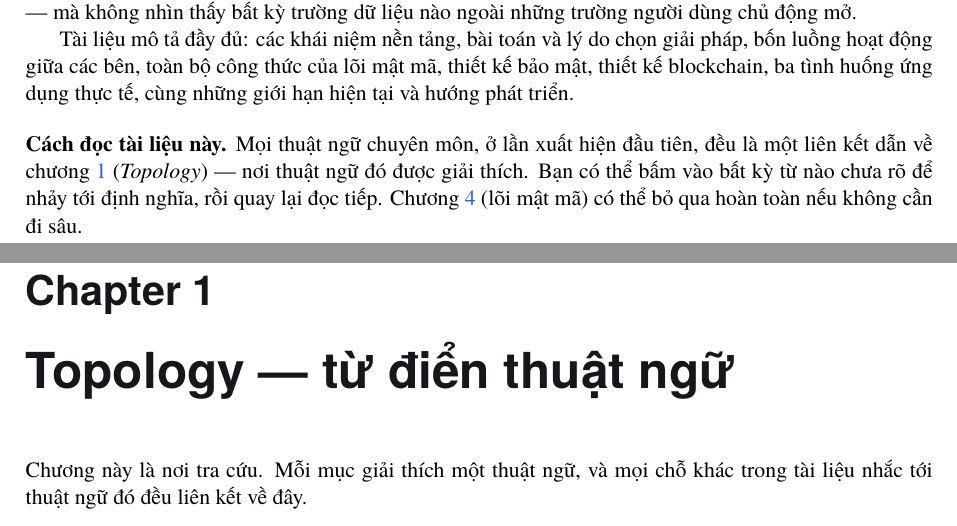
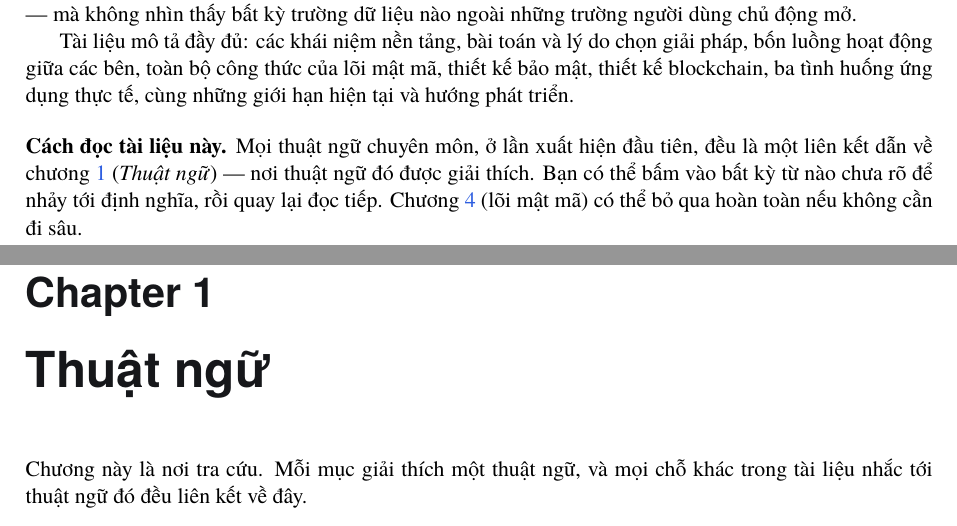
Before and after one commit to Phong-pt/ZKdemo, a LaTeX document (docs/nxcred-spec.tex): two parts of pages 2 and 5 of 30, joined at a grey line, cut so that both start at the same text. Compiled offline with XeLaTeX.

Commit message:
Sửa tên chương Thuật ngữ và tiêu đề trang, bỏ chữ Topology dùng sai
Chương liệt kê định nghĩa Issuer, Verifier, link secret đang mang tên "Topology" — nhưng
topology nghĩa là cấu trúc và cách sắp xếp của một hệ thống, không phải từ điển thuật ngữ. Đổi
thành "Thuật ngữ" cho đúng nội dung; cơ chế liên kết từ mọi lần nhắc tới thuật ngữ về chương
này giữ nguyên.

Landing page: thẻ title đang là tên sản phẩm kèm một câu giải thích, còn h1 là một khẩu hiệu tự
nghĩ ra thay vì tên ứng dụng. Cả hai trả về đúng tên NX Cred, phần mô tả đưa xuống câu mở đầu.

Co-Authored-By: Claude Opus 5 <noreply@anthropic.com>

```diff
--- a/docs/nxcred-spec.tex
+++ b/docs/nxcred-spec.tex
@@ -115,16 +115,16 @@ blockchain, ba tình huống ứng dụng thực tế, cùng những giới hạ
 
 \bigskip
 \noindent\textbf{Cách đọc tài liệu này.} Mọi thuật ngữ chuyên môn, ở lần xuất hiện đầu tiên,
-đều là một liên kết dẫn về chương~\ref{ch:topology} (\emph{Topology}) --- nơi thuật ngữ đó
-được giải thích. Bạn có thể bấm vào bất kỳ từ nào chưa rõ để nhảy tới định nghĩa, rồi quay lại
+đều là một liên kết dẫn về chương~\ref{ch:thuatngu} (\emph{Thuật ngữ}) --- nơi thuật ngữ
+đó được giải thích. Bạn có thể bấm vào bất kỳ từ nào chưa rõ để nhảy tới định nghĩa, rồi quay lại
 đọc tiếp. Chương~\ref{ch:crypto} (lõi mật mã) có thể bỏ qua hoàn toàn nếu không cần đi sâu.
 
 % ======================= MỤC LỤC ======================================
 \tableofcontents
 
 % ======================= TOPOLOGY =====================================
-\chapter{Topology --- từ điển thuật ngữ}
-\label{ch:topology}
+\chapter{Thuật ngữ}
+\label{ch:thuatngu}
 
 Chương này là nơi tra cứu. Mỗi mục giải thích một thuật ngữ, và mọi chỗ khác trong tài liệu
 nhắc tới thuật ngữ đó đều liên kết về đây.
```
Also changed, not shown: docs/nxcred-spec.tex (4 more changed lines), 1 other file.
